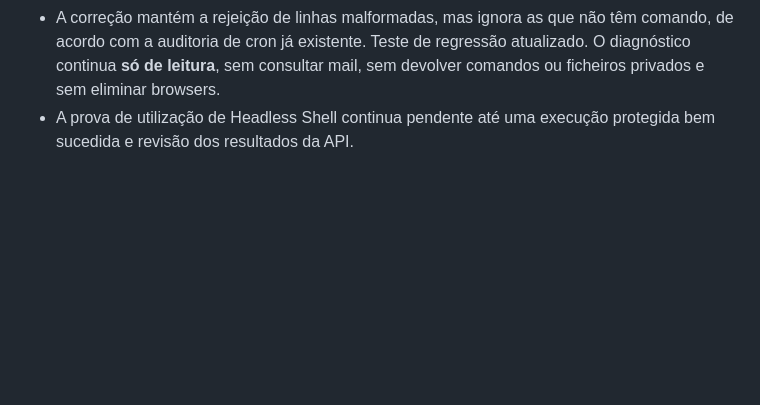
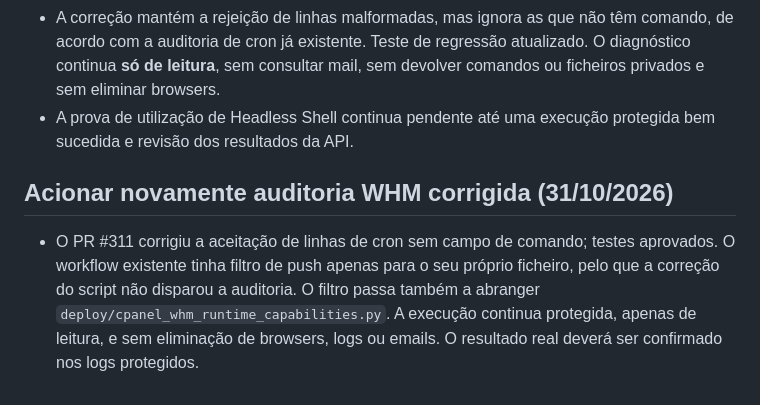
Before and after one commit to danieldeploy/room-check, a Markdown page: docs/PROJECT_STATE.md, the part around the change. Rendered like a GitHub page; blank space fills up the shorter version.

Commit message:
Document WHM runtime capability audit re-trigger after cron parsing fix

```diff
--- a/docs/PROJECT_STATE.md
+++ b/docs/PROJECT_STATE.md
@@ -315,3 +315,7 @@ is **not** yet confirmed installed; old functioning backups remain untouched.
 - O primeiro diagnóstico protegido `cpanel-whm-runtime-capabilities.yml` [41205480771](https://github.com/danieldeploy/room-check/actions/runs/41205480771) não fez alterações, mas terminou com `invalid_cron_entry`: a lista API2 Cron inclui linhas de metadata sem campo `command`.
 - A correção mantém a rejeição de linhas malformadas, mas ignora as que não têm comando, de acordo com a auditoria de cron já existente. Teste de regressão atualizado. O diagnóstico continua **só de leitura**, sem consultar mail, sem devolver comandos ou ficheiros privados e sem eliminar browsers.
 - A prova de utilização de Headless Shell continua pendente até uma execução protegida bem sucedida e revisão dos resultados da API.
+
+## Acionar novamente auditoria WHM corrigida (31/10/2026)
+
+- O PR #311 corrigiu a aceitação de linhas de cron sem campo de comando; testes aprovados. O workflow existente tinha filtro de push apenas para o seu próprio ficheiro, pelo que a correção do script não disparou a auditoria. O filtro passa também a abranger `deploy/cpanel_whm_runtime_capabilities.py`. A execução continua protegida, apenas de leitura, e sem eliminação de browsers, logs ou emails. O resultado real deverá ser confirmado nos logs protegidos.
```
